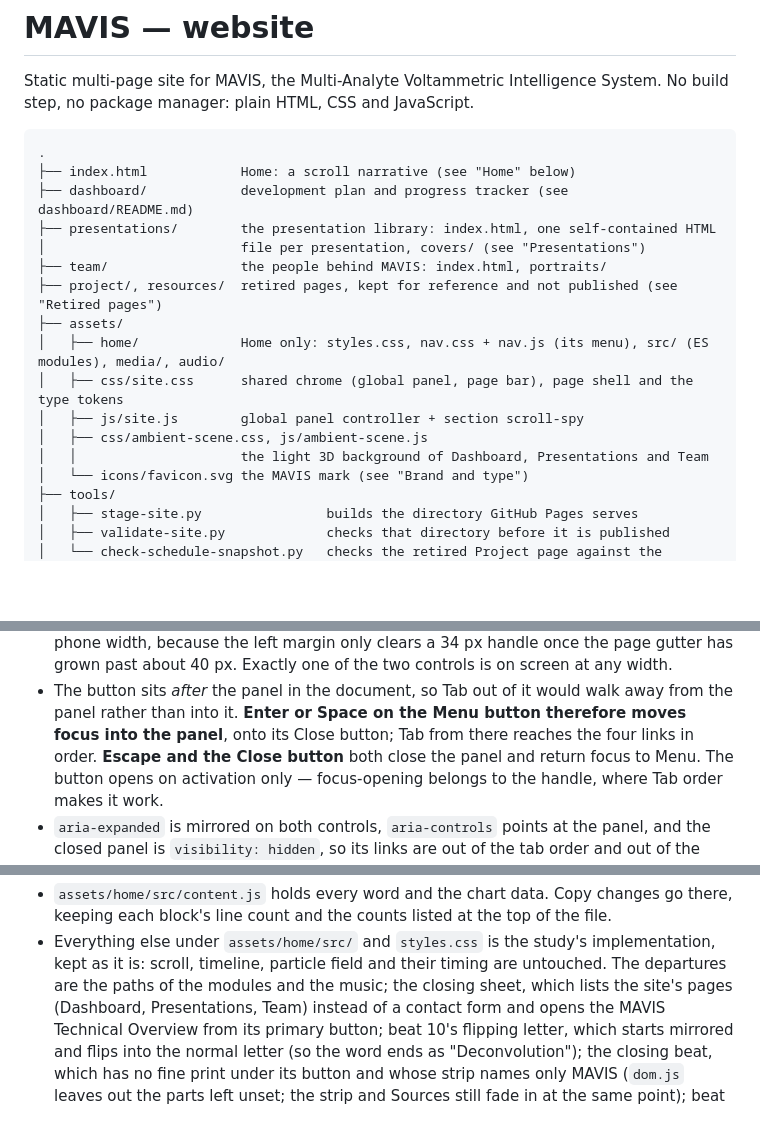
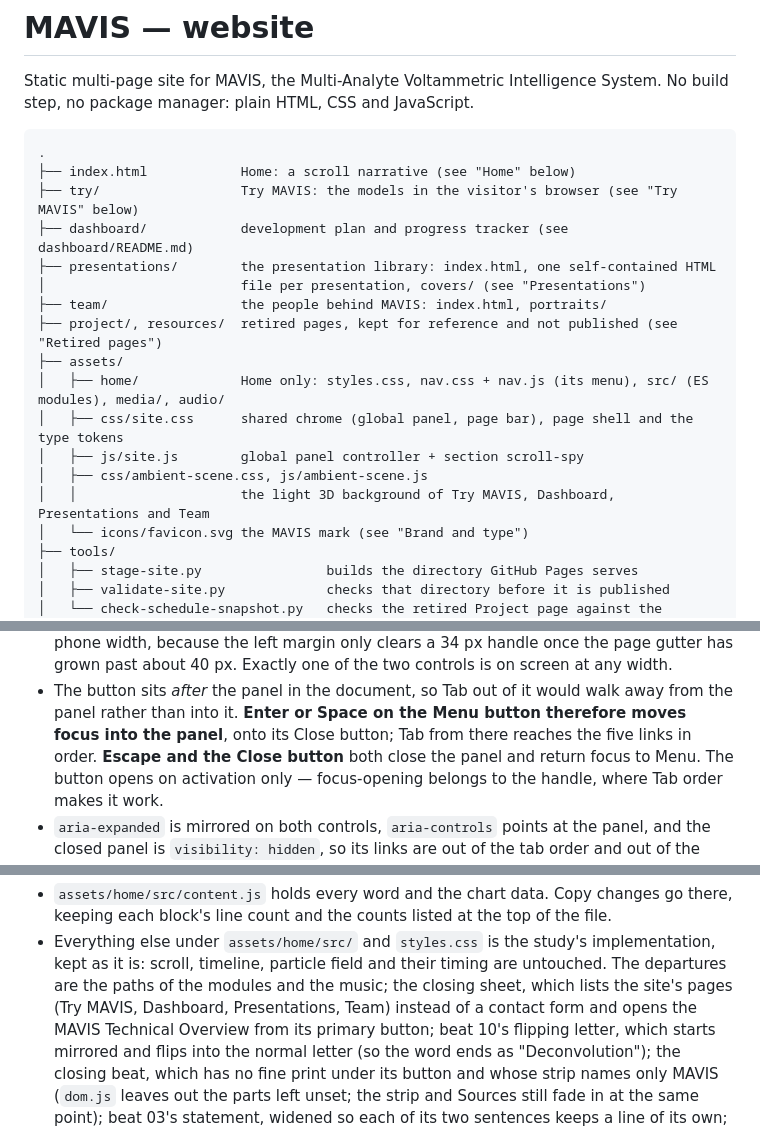
Before and after one commit to batuaribakir/peakdeconv-site, a Markdown page: README.md, 3 parts joined by grey strips. Rendered like a GitHub page; blank space fills up the shorter version.

````diff
--- a/README.md
+++ b/README.md
@@ -6,6 +6,7 @@ No build step, no package manager: plain HTML, CSS and JavaScript.
 ```
 .
 ├── index.html            Home: a scroll narrative (see "Home" below)
+├── try/                  Try MAVIS: the models in the visitor's browser (see "Try MAVIS" below)
 ├── dashboard/            development plan and progress tracker (see dashboard/README.md)
 ├── presentations/        the presentation library: index.html, one self-contained HTML
 │                         file per presentation, covers/ (see "Presentations")
@@ -16,7 +17,7 @@ No build step, no package manager: plain HTML, CSS and JavaScript.
 │   ├── css/site.css      shared chrome (global panel, page bar), page shell and the type tokens
 │   ├── js/site.js        global panel controller + section scroll-spy
 │   ├── css/ambient-scene.css, js/ambient-scene.js
-│   │                     the light 3D background of Dashboard, Presentations and Team
+│   │                     the light 3D background of Try MAVIS, Dashboard, Presentations and Team
 │   └── icons/favicon.svg the MAVIS mark (see "Brand and type")
 ├── tools/
 │   ├── stage-site.py                builds the directory GitHub Pages serves
@@ -149,7 +153,7 @@ pages; the validator cannot see it, so keep it in step by hand.
   grown past about 40 px. Exactly one of the two controls is on screen at any width.
 - The button sits *after* the panel in the document, so Tab out of it would walk away from
   the panel rather than into it. **Enter or Space on the Menu button therefore moves focus
-  into the panel**, onto its Close button; Tab from there reaches the four links in order.
+  into the panel**, onto its Close button; Tab from there reaches the five links in order.
   **Escape and the Close button** both close the panel and return focus to Menu. The
   button opens on activation only — focus-opening belongs to the handle, where Tab order
   makes it work.
@@ -199,7 +203,7 @@ scroll behaviour of revertai.com.br from measurements (see its README).
 - Everything else under `assets/home/src/` and `styles.css` is the study's implementation,
   kept as it is: scroll, timeline, particle field and their timing are untouched. The
   departures are the paths of the modules and the music; the closing sheet, which lists
-  the site's pages (Dashboard, Presentations, Team) instead of a contact form and opens the
+  the site's pages (Try MAVIS, Dashboard, Presentations, Team) instead of a contact form and opens the
   MAVIS Technical Overview from its primary button; beat 10's flipping letter, which starts
   mirrored and flips into the normal letter (so the word ends as "Deconvolution"); the
   closing beat, which has no fine print under its button and whose strip names only MAVIS
````
Also changed, not shown: other parts of README.md (+45 -11 lines).
